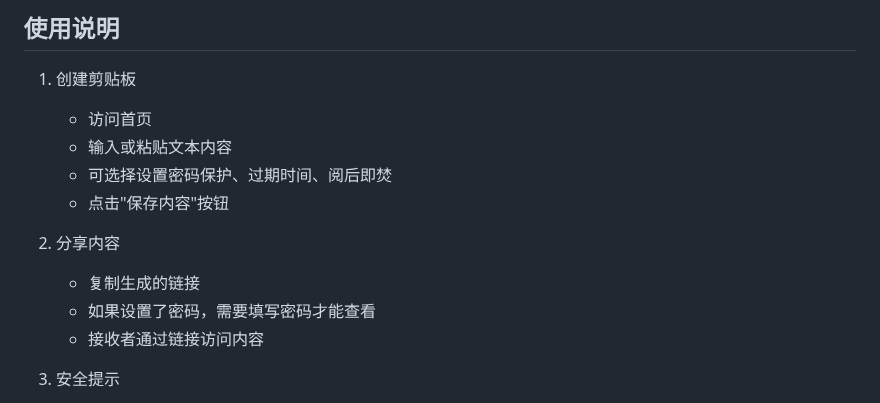
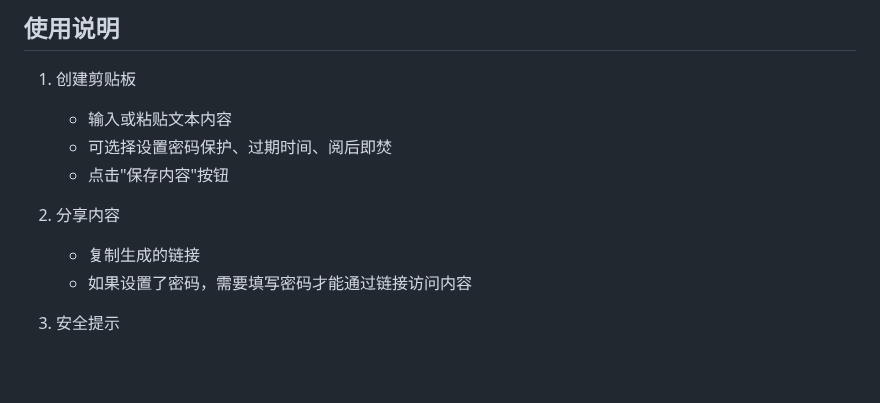
Before and after one commit to NiceM126/netcut, a Markdown page: README.md, the part around one of its changes. GitHub-like rendering; blank space fills up the shorter version.

Commit message:
更新 README.md

```diff
--- a/README.md
+++ b/README.md
@@ -150,15 +150,13 @@ flask run
 ## 使用说明
 
 1. 创建剪贴板
-   - 访问首页
    - 输入或粘贴文本内容
    - 可选择设置密码保护、过期时间、阅后即焚
    - 点击"保存内容"按钮
 
 2. 分享内容
    - 复制生成的链接
-   - 如果设置了密码，需要填写密码才能查看
-   - 接收者通过链接访问内容
+   - 如果设置了密码，需要填写密码才能通过链接访问内容
 
 3. 安全提示
    - 重要内容建议使用密码保护
```
Also changed, not shown: other parts of README.md (+2 -2 lines).
